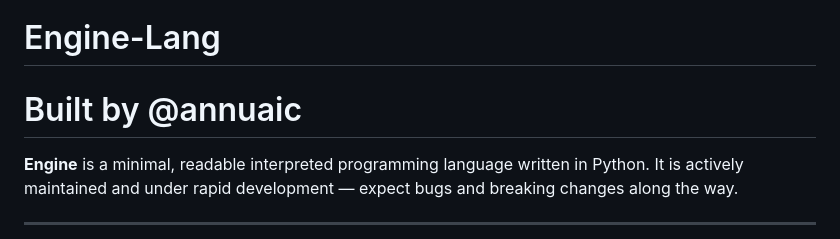
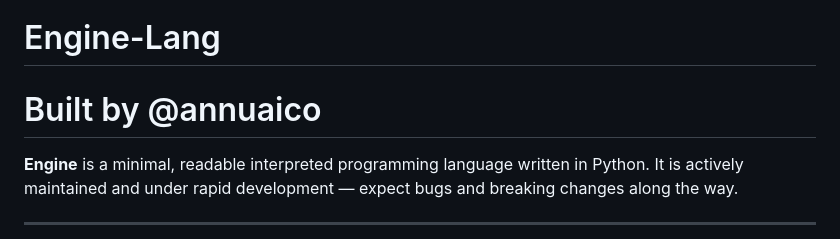
Before and after one commit to annuaicoder/YoftLang, a Markdown page: README.md, the part around the change. GitHub-like rendering.

```diff
--- a/README.md
+++ b/README.md
@@ -1,6 +1,6 @@
 # Engine-Lang
 
-# Built by @annuaic
+# Built by @annuaico
 
 **Engine** is a minimal, readable interpreted programming language written in Python. It is actively maintained and under rapid development — expect bugs and breaking changes along the way.
 
```
